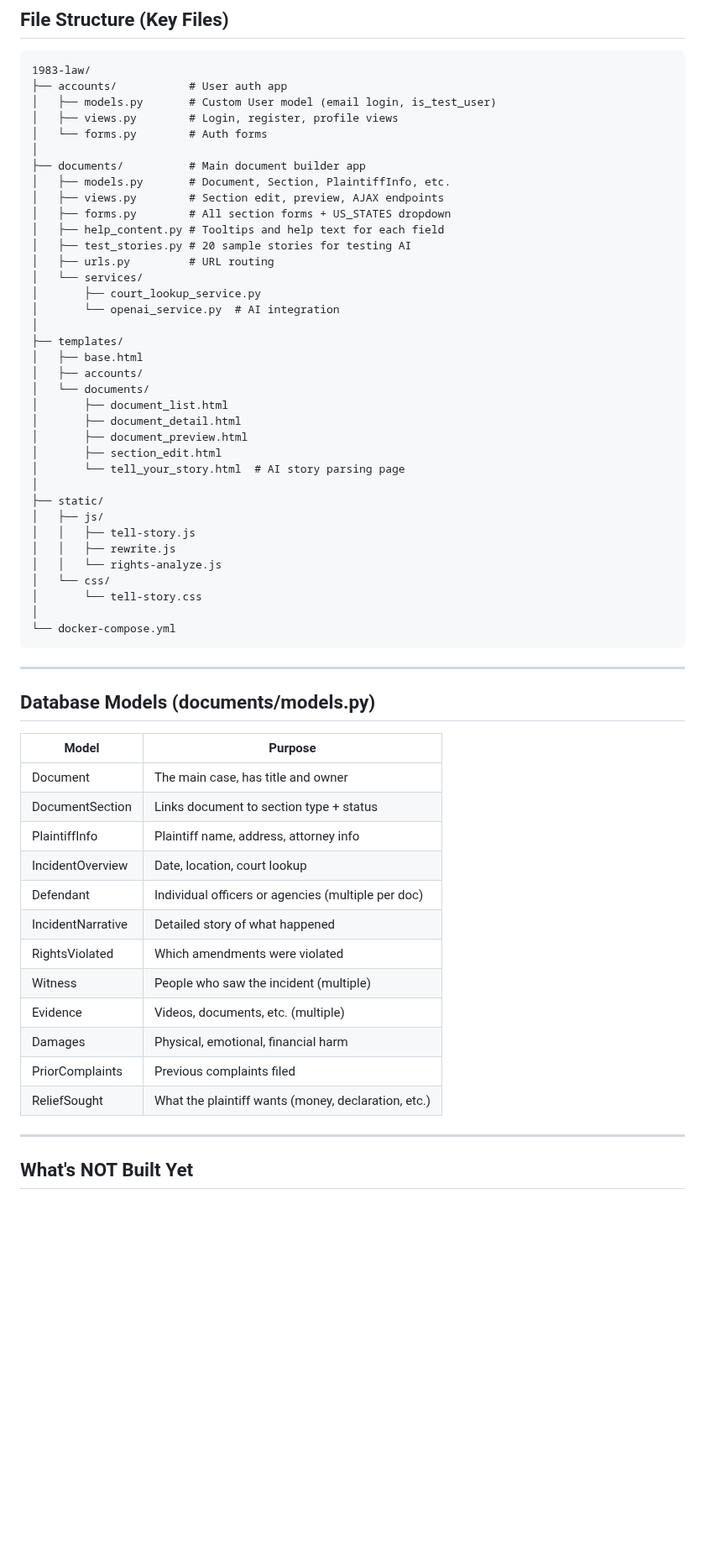
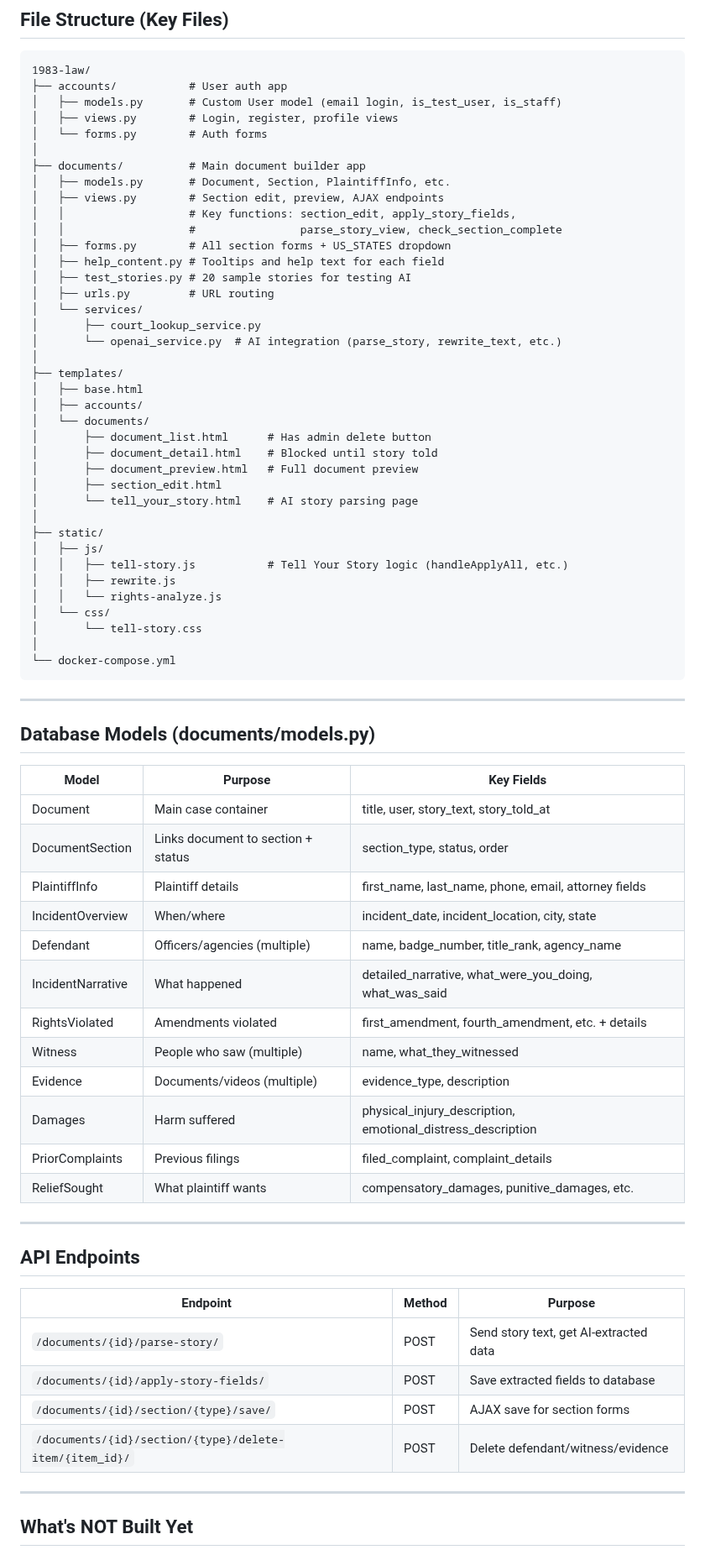
Before and after one commit to LaylaAddi/1983-law, a Markdown page: HANDOFF.md, the part around one of its changes. Shown at 84% size. GitHub-like rendering; blank space fills up the shorter version.

````diff
--- a/HANDOFF.md
+++ b/HANDOFF.md
@@ -117,34 +216,36 @@ docker-compose exec web python manage.py createsuperuser
 ```
 1983-law/
 ├── accounts/           # User auth app
-│   ├── models.py       # Custom User model (email login, is_test_user)
+│   ├── models.py       # Custom User model (email login, is_test_user, is_staff)
 │   ├── views.py        # Login, register, profile views
 │   └── forms.py        # Auth forms
 │
 ├── documents/          # Main document builder app
 │   ├── models.py       # Document, Section, PlaintiffInfo, etc.
 │   ├── views.py        # Section edit, preview, AJAX endpoints
+│   │                   # Key functions: section_edit, apply_story_fields,
+│   │                   #                parse_story_view, check_section_complete
 │   ├── forms.py        # All section forms + US_STATES dropdown
 │   ├── help_content.py # Tooltips and help text for each field
 │   ├── test_stories.py # 20 sample stories for testing AI
 │   ├── urls.py         # URL routing
 │   └── services/
 │       ├── court_lookup_service.py
-│       └── openai_service.py  # AI integration
+│       └── openai_service.py  # AI integration (parse_story, rewrite_text, etc.)
 │
 ├── templates/
 │   ├── base.html
 │   ├── accounts/
 │   └── documents/
-│       ├── document_list.html
-│       ├── document_detail.html
-│       ├── document_preview.html
+│       ├── document_list.html      # Has admin delete button
+│       ├── document_detail.html    # Blocked until story told
+│       ├── document_preview.html   # Full document preview
 │       ├── section_edit.html
-│       └── tell_your_story.html  # AI story parsing page
+│       └── tell_your_story.html    # AI story parsing page
 │
 ├── static/
 │   ├── js/
-│   │   ├── tell-story.js
+│   │   ├── tell-story.js           # Tell Your Story logic (handleApplyAll, etc.)
 │   │   ├── rewrite.js
 │   │   └── rights-analyze.js
 │   └── css/
@@ -157,20 +258,31 @@ docker-compose exec web python manage.py createsuperuser
 
 ## Database Models (documents/models.py)
 
-| Model | Purpose |
-|-------|---------|
-| Document | The main case, has title and owner |
-| DocumentSection | Links document to section type + status |
-| PlaintiffInfo | Plaintiff name, address, attorney info |
-| IncidentOverview | Date, location, court lookup |
-| Defendant | Individual officers or agencies (multiple per doc) |
-| IncidentNarrative | Detailed story of what happened |
-| RightsViolated | Which amendments were violated |
-| Witness | People who saw the incident (multiple) |
-| Evidence | Videos, documents, etc. (multiple) |
-| Damages | Physical, emotional, financial harm |
-| PriorComplaints | Previous complaints filed |
-| ReliefSought | What the plaintiff wants (money, declaration, etc.) |
+| Model | Purpose | Key Fields |
+|-------|---------|------------|
+| Document | Main case container | title, user, story_text, story_told_at |
+| DocumentSection | Links document to section + status | section_type, status, order |
+| PlaintiffInfo | Plaintiff details | first_name, last_name, phone, email, attorney fields |
+| IncidentOverview | When/where | incident_date, incident_location, city, state |
+| Defendant | Officers/agencies (multiple) | name, badge_number, title_rank, agency_name |
+| IncidentNarrative | What happened | detailed_narrative, what_were_you_doing, what_was_said |
+| RightsViolated | Amendments violated | first_amendment, fourth_amendment, etc. + details |
+| Witness | People who saw (multiple) | name, what_they_witnessed |
+| Evidence | Documents/videos (multiple) | evidence_type, description |
+| Damages | Harm suffered | physical_injury_description, emotional_distress_description |
+| PriorComplaints | Previous filings | filed_complaint, complaint_details |
+| ReliefSought | What plaintiff wants | compensatory_damages, punitive_damages, etc. |
+
+---
+
+## API Endpoints
+
+| Endpoint | Method | Purpose |
+|----------|--------|---------|
+| `/documents/{id}/parse-story/` | POST | Send story text, get AI-extracted data |
+| `/documents/{id}/apply-story-fields/` | POST | Save extracted fields to database |
+| `/documents/{id}/section/{type}/save/` | POST | AJAX save for section forms |
+| `/documents/{id}/section/{type}/delete-item/{item_id}/` | POST | Delete defendant/witness/evidence |
 
 ---
 
````
Also changed, not shown: other parts of HANDOFF.md (+159 -27 lines).
